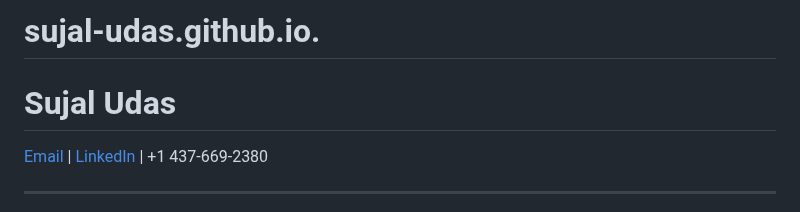
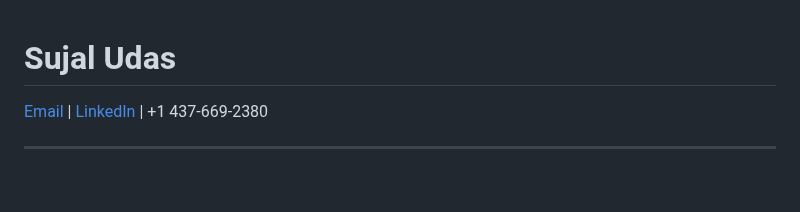
Before and after one commit to SujalUdas/sujal-udas.github.io., a Markdown page: README.md, the part around the change. Drawn GitHub-style; blank space fills up the shorter version.

```diff
--- a/README.md
+++ b/README.md
@@ -1,4 +1,3 @@
-# sujal-udas.github.io.
 # Sujal Udas
 
 [Email](mailto:sujal.udas@student.sl.on.ca) | [LinkedIn](https://www.linkedin.com/in/sujaludas) | +1 437-669-2380
```
